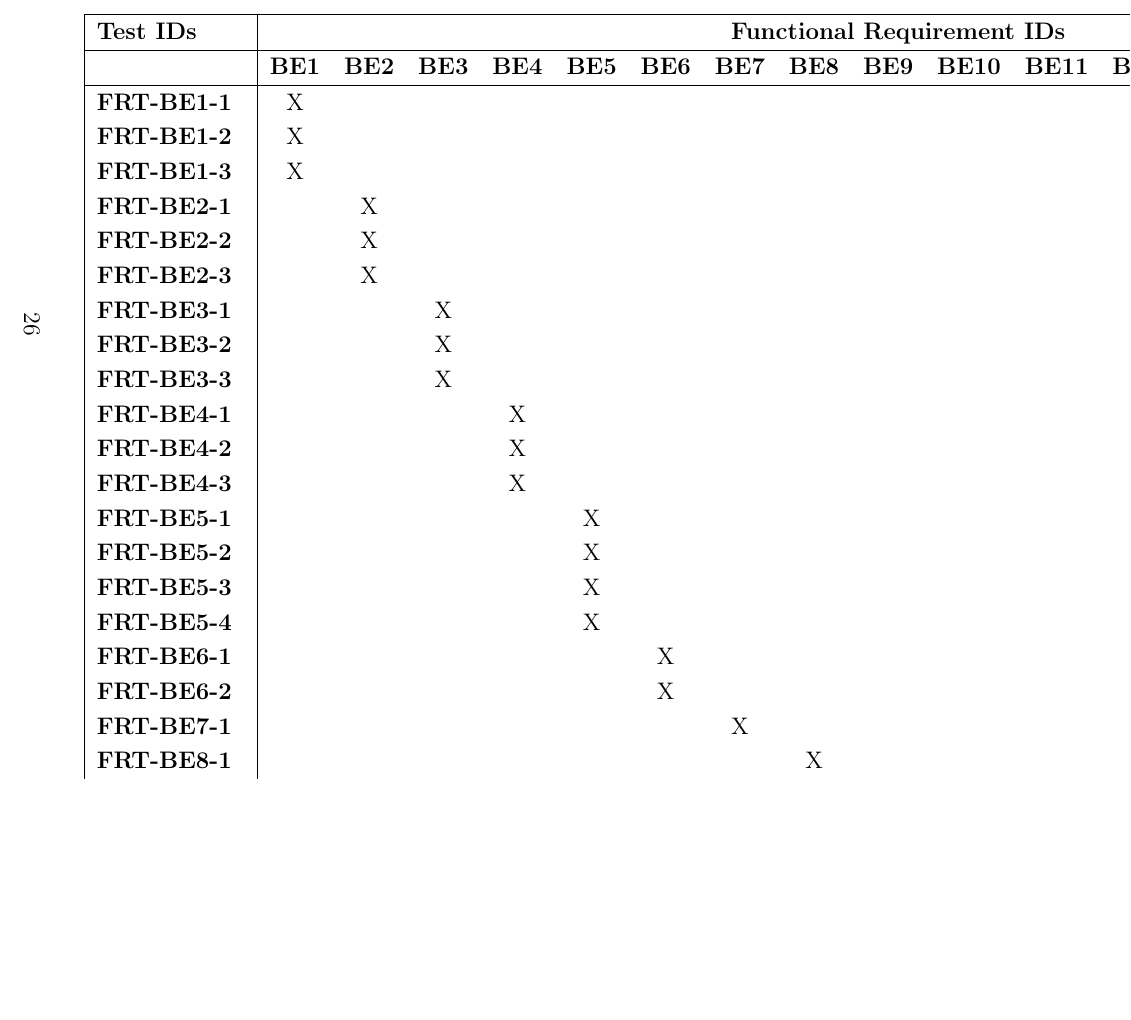
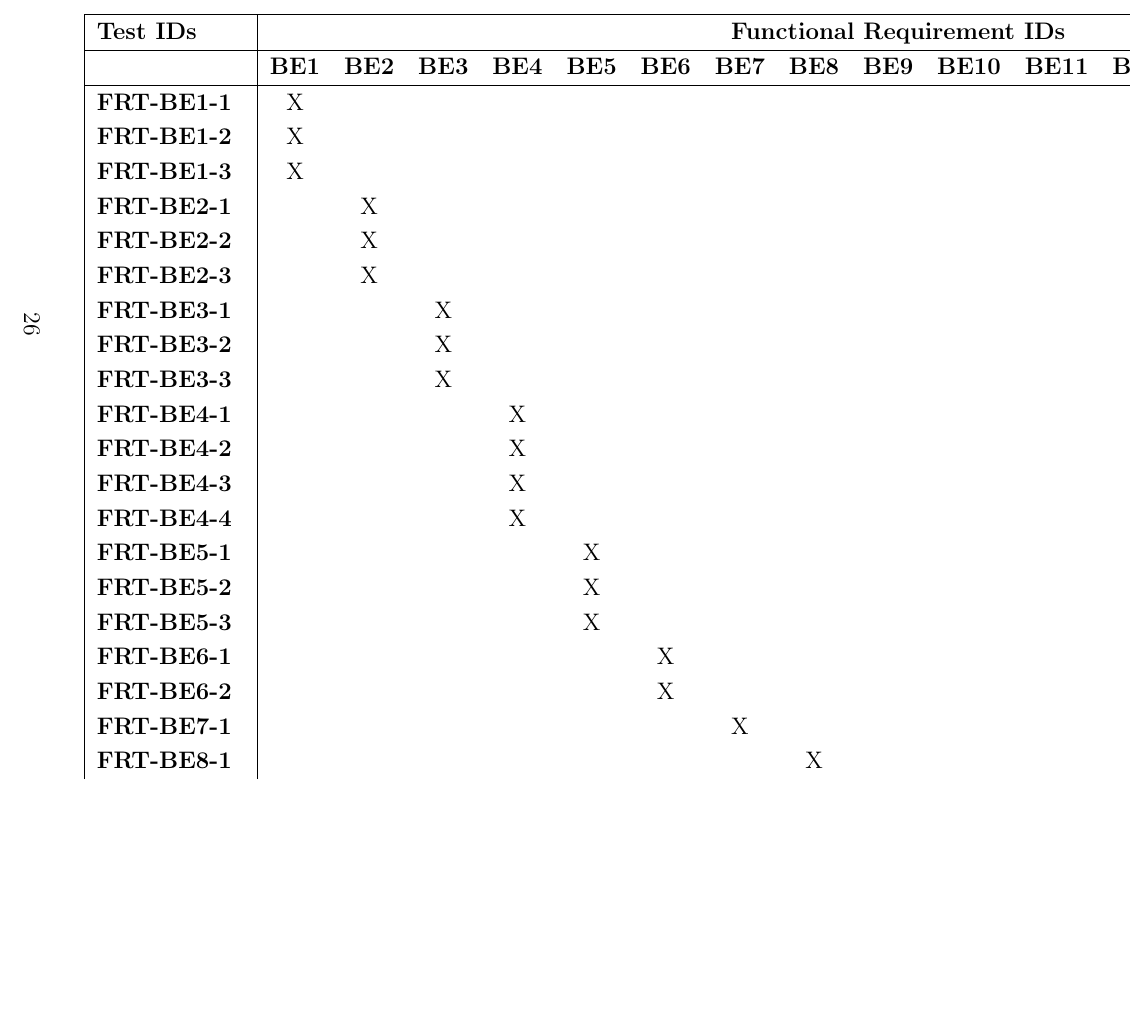
Before and after one commit to arkinmodi/project-sayyara, a LaTeX document (docs/VnVPlan/VnVPlan.tex): part of page 31 of 40, cut so that both start at the same text, the shorter picture padded with empty space. Compiled offline with pdfLaTeX.

Commit message:
change FRT-BE5-4 to FRT-BE4-4

```diff
--- a/docs/VnVPlan/VnVPlan.tex
+++ b/docs/VnVPlan/VnVPlan.tex
@@ -1527,6 +1527,7 @@ This section will contain tests covering the ``Employee Profile'' requirements d
 		\textbf{FRT-BE4-1}  & ~                                                         & ~            & ~            & X            & ~            & ~            & ~            & ~            & ~            & ~             & ~             & ~             & ~             & ~             & ~             & ~             \\
 		\textbf{FRT-BE4-2}  & ~                                                         & ~            & ~            & X            & ~            & ~            & ~            & ~            & ~            & ~             & ~             & ~             & ~             & ~             & ~             & ~             \\
 		\textbf{FRT-BE4-3}  & ~                                                         & ~            & ~            & X            & ~            & ~            & ~            & ~            & ~            & ~             & ~             & ~             & ~             & ~             & ~             & ~             \\
+		\textbf{FRT-BE4-4}  & ~                                                         & ~            & ~            & X            & ~            & ~            & ~            & ~            & ~            & ~             & ~             & ~             & ~             & ~             & ~             & ~             \\
 		\textbf{FRT-BE5-1}  & ~                                                         & ~            & ~            & ~            & X            & ~            & ~            & ~            & ~            & ~             & ~             & ~             & ~             & ~             & ~             & ~             \\
 		\textbf{FRT-BE5-2}  & ~                                                         & ~            & ~            & ~            & X            & ~            & ~            & ~            & ~            & ~             & ~             & ~             & ~             & ~             & ~             & ~             \\
 		\textbf{FRT-BE5-3}  & ~                                                         & ~            & ~            & ~            & X            & ~            & ~            & ~            & ~            & ~             & ~             & ~             & ~             & ~             & ~             & ~             \\
```
Also changed, not shown: docs/VnVPlan/VnVPlan.tex (1 more changed lines).
